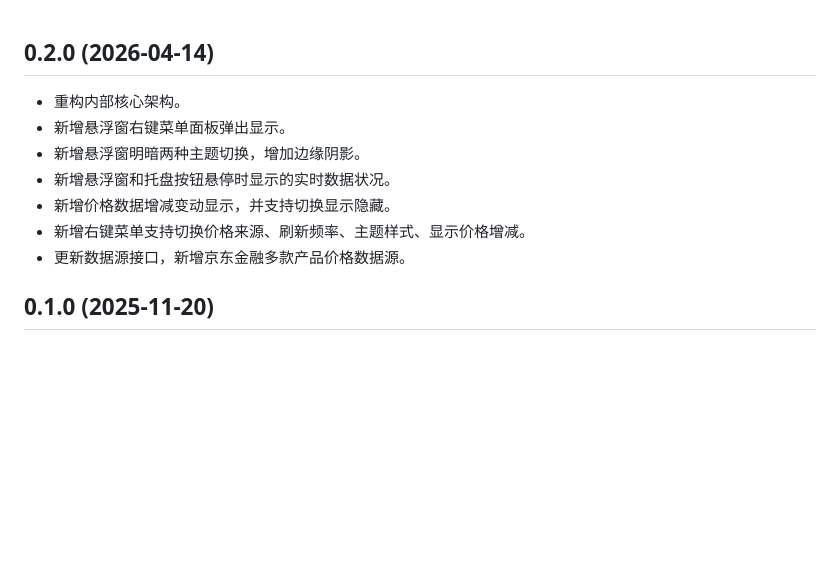
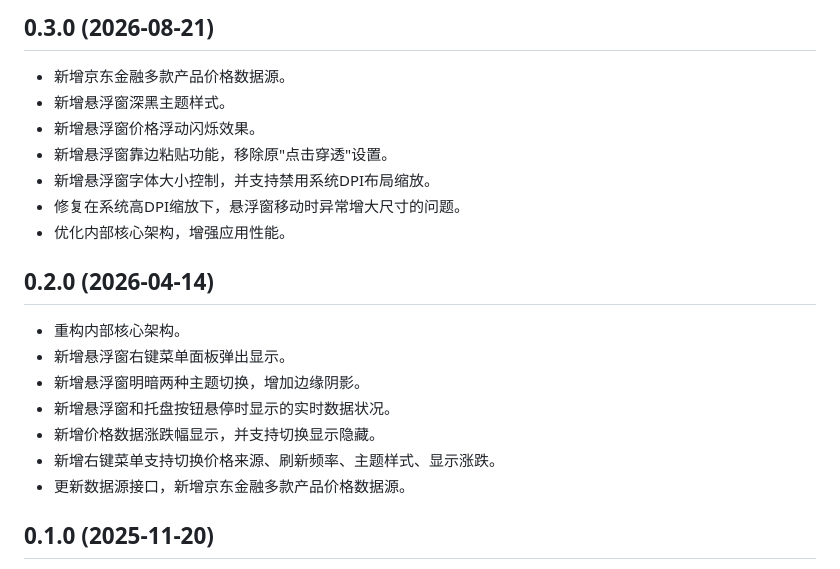
Before and after one commit to SkrMiiKio/gold-price-monitor, a Markdown page: CHANGELOG.md, the part around the change. GitHub-like rendering; blank space fills up the shorter version.

Commit message:
[v0.3.0] 版本更新： 1. 新增京东金融多款产品价格数据源。 2. 新增悬浮窗深黑主题样式。 3. 新增悬浮窗价格浮动闪烁效果。 4. 新增悬浮窗靠边粘贴功能，移除原"点击穿透"设置。 5. 新增悬浮窗字体大小控制，并支持禁用系统DPI布局缩放。 6. 修复在系统高DPI缩放下，悬浮窗移动时异常增大尺寸的问题。 7. 优化内部核心架构，增强应用性能。

```diff
--- a/CHANGELOG.md
+++ b/CHANGELOG.md
@@ -1,11 +1,21 @@
+## 0.3.0 (2026-08-21)
+
+* 新增京东金融多款产品价格数据源。
+* 新增悬浮窗深黑主题样式。
+* 新增悬浮窗价格浮动闪烁效果。
+* 新增悬浮窗靠边粘贴功能，移除原"点击穿透"设置。
+* 新增悬浮窗字体大小控制，并支持禁用系统DPI布局缩放。
+* 修复在系统高DPI缩放下，悬浮窗移动时异常增大尺寸的问题。
+* 优化内部核心架构，增强应用性能。
+
 ## 0.2.0 (2026-04-14)
 
 * 重构内部核心架构。
 * 新增悬浮窗右键菜单面板弹出显示。
 * 新增悬浮窗明暗两种主题切换，增加边缘阴影。
 * 新增悬浮窗和托盘按钮悬停时显示的实时数据状况。
-* 新增价格数据增减变动显示，并支持切换显示隐藏。
-* 新增右键菜单支持切换价格来源、刷新频率、主题样式、显示价格增减。
+* 新增价格数据涨跌幅显示，并支持切换显示隐藏。
+* 新增右键菜单支持切换价格来源、刷新频率、主题样式、显示涨跌。
 * 更新数据源接口，新增京东金融多款产品价格数据源。
 
 ## 0.1.0 (2025-11-20)
```
Also changed, not shown: README.md (+14 -8 lines), screenshot/demo-3.png, screenshot/demo-4.png, screenshot/demo-5.png, 9 other files.
